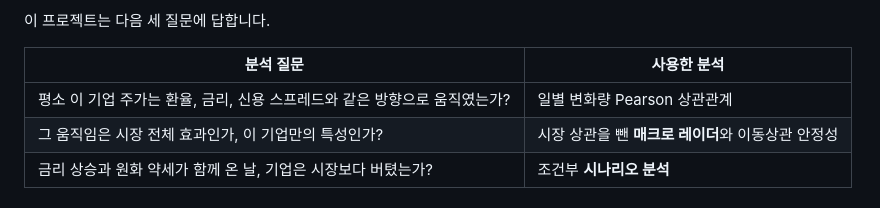
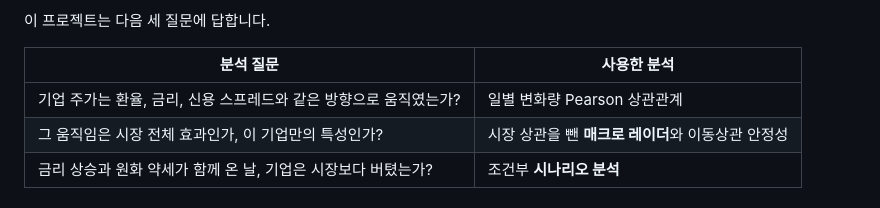
Before and after one commit to David9733/financial_analysis, a Markdown page: README.md, the part around the change. Drawn GitHub-style.

```diff
--- a/README.md
+++ b/README.md
@@ -24,7 +24,7 @@
 
 | 분석 질문 | 사용한 분석 |
 |---|---|
-| 평소 이 기업 주가는 환율, 금리, 신용 스프레드와 같은 방향으로 움직였는가? | 일별 변화량 Pearson 상관관계 |
+| 기업 주가는 환율, 금리, 신용 스프레드와 같은 방향으로 움직였는가? | 일별 변화량 Pearson 상관관계 |
 | 그 움직임은 시장 전체 효과인가, 이 기업만의 특성인가? | 시장 상관을 뺀 **매크로 레이더**와 이동상관 안정성 |
 | 금리 상승과 원화 약세가 함께 온 날, 기업은 시장보다 버텼는가? | 조건부 **시나리오 분석** |
 
```
